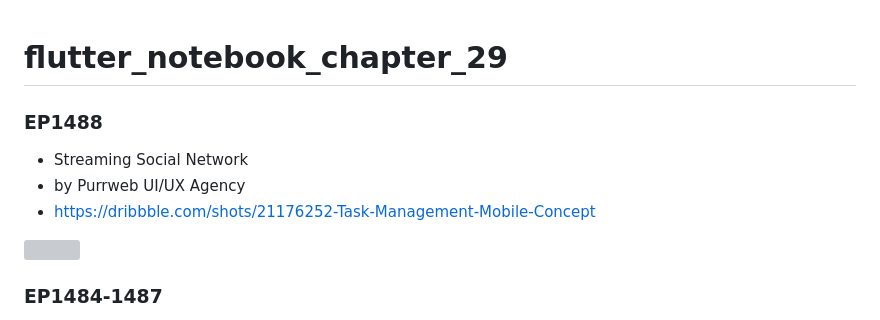
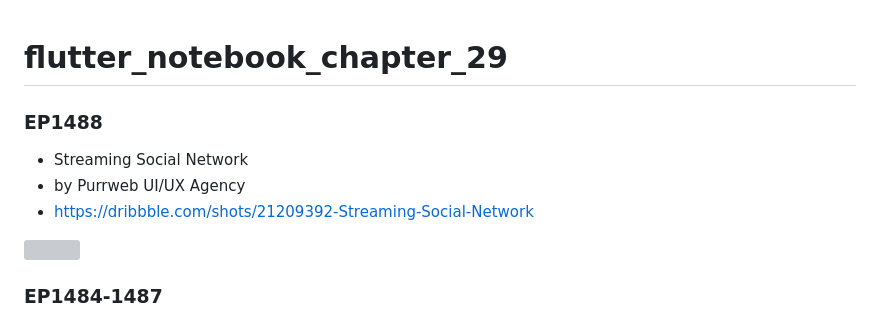
Before and after one commit to JAICHANGPARK/flutter_notebook_chapter_29, a Markdown page: README.md, the part around one of its changes. GitHub-like rendering; grey boxes are pictures that could not be loaded.

```diff
--- a/README.md
+++ b/README.md
@@ -1,7 +1,8 @@
 # flutter_notebook_chapter_29
+
 ### EP1488
 
 - Streaming Social Network
 - by Purrweb UI/UX Agency
-- https://dribbble.com/shots/21176252-Task-Management-Mobile-Concept
+- https://dribbble.com/shots/21209392-Streaming-Social-Network
 
```
Also changed, not shown: other parts of README.md (+1 -1 lines).
